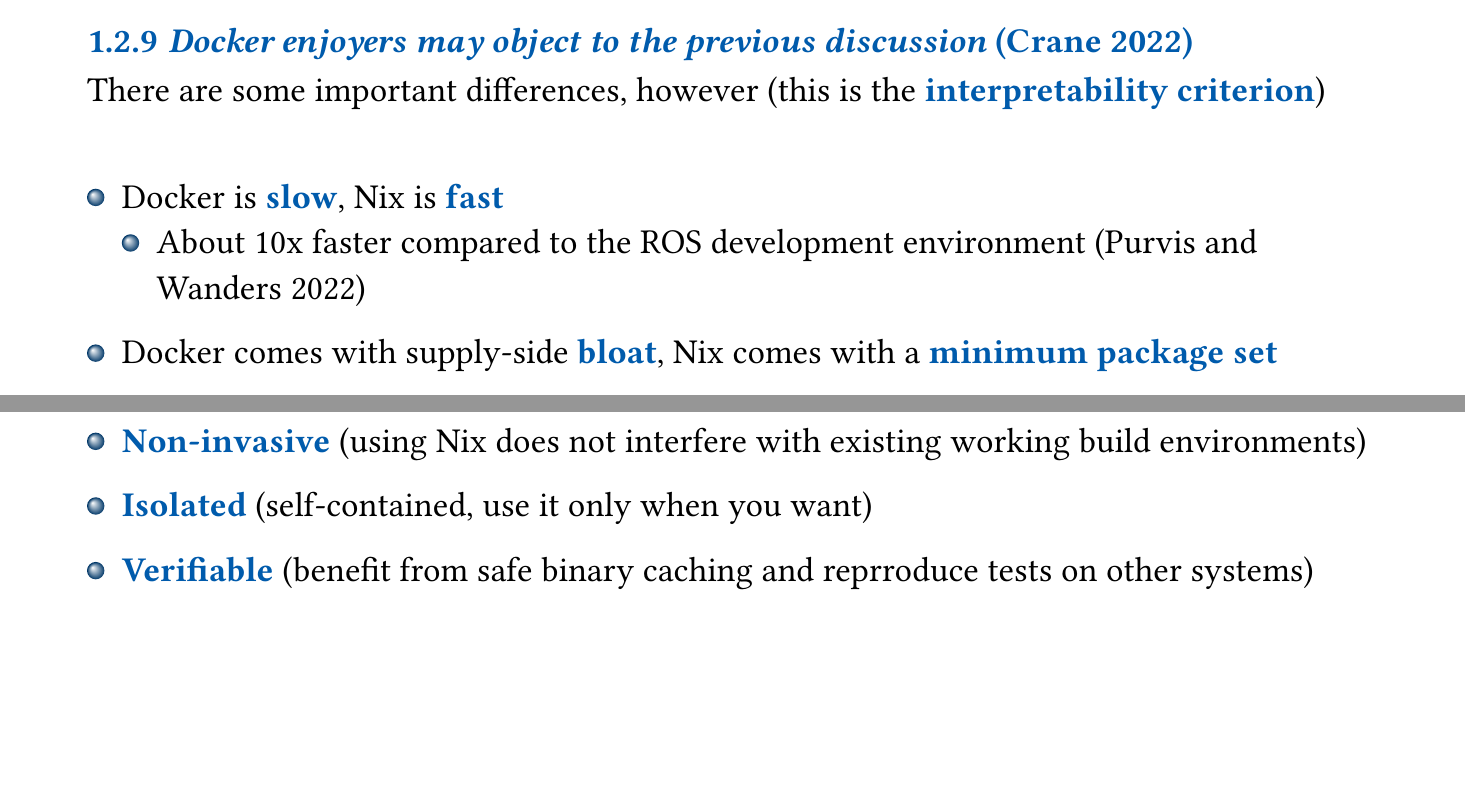
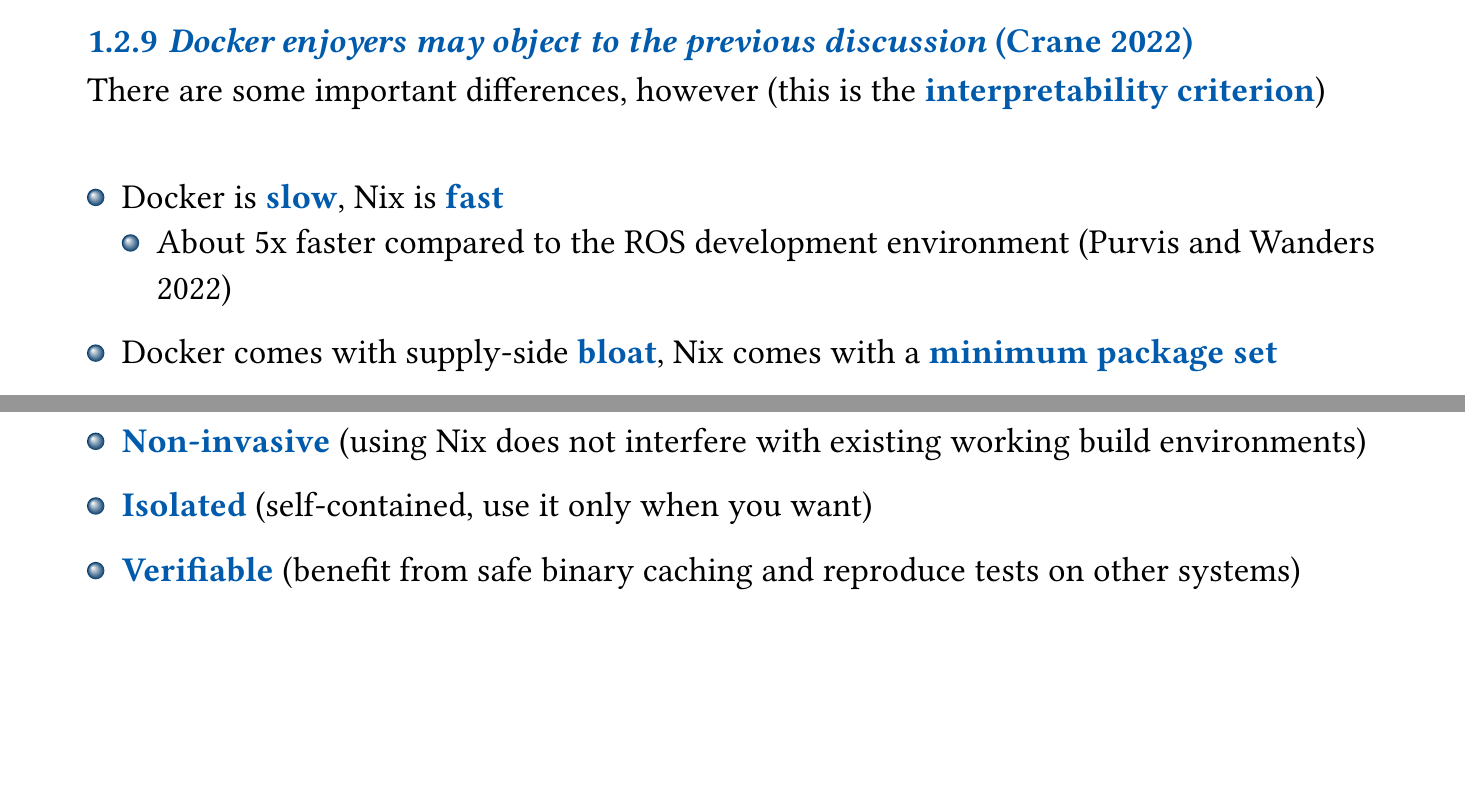
Before and after one commit to ArcturusNavigation/tdr, a Typst document (src/tdr1/main.typ): two parts of pages 35 and 50 of 77, joined at a grey line, cut so that both start at the same text. The pictures show the PDF file src/tdr1/main.pdf that the author committed with the source.

Commit message:
fix(tdr1): typos

```diff
--- a/src/tdr1/main.typ
+++ b/src/tdr1/main.typ
@@ -191,7 +191,7 @@
 #pause
 
 - Docker is *slow*, Nix is *fast*
-  - About 10x faster compared to the ROS development environment @purvis_2022
+  - About 5x faster compared to the ROS development environment @purvis_2022
 
 #pause
 
@@ -280,7 +280,7 @@
 
 #pause
 
-- *Verifiable* (benefit from safe binary caching and reprroduce tests on other systems)
+- *Verifiable* (benefit from safe binary caching and reproduce tests on other systems)
 
 #pagebreak()
 
```
Also changed, not shown: src/tdr1/main.pdf.
